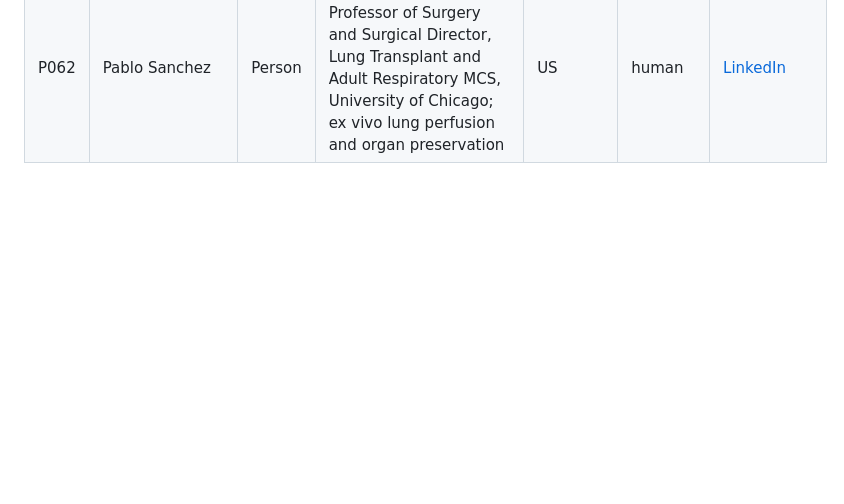
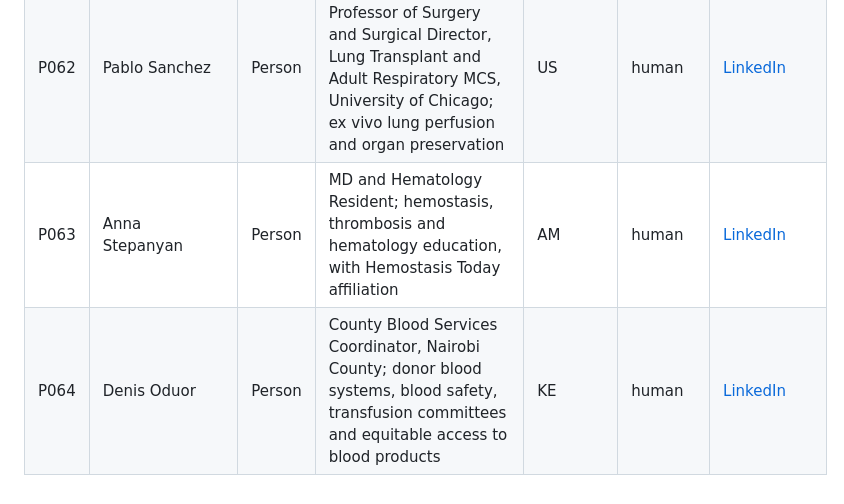
Before and after one commit to ArchilJali/Important-Contact, a Markdown page: human-medicine/CONTACTS.md, the part around the change. Rendered like a GitHub page; blank space fills up the shorter version.

Commit message:
Add verified hematology and donor blood contacts

```diff
--- a/human-medicine/CONTACTS.md
+++ b/human-medicine/CONTACTS.md
@@ -66,3 +66,5 @@ This list contains verified human-medical contacts separated from the Veterinary
 | P060 | Giovanni Sbrana | Person | Medical Director, Azienda USL Toscana Sud Est; intensive care, prehospital emergency medicine, disaster medicine and hyperbaric medicine | IT | human | [LinkedIn](https://www.linkedin.com/in/giovanni-sbrana-0aa0a541/) |
 | P061 | Ayman Nofal | Person | Commercial Manager, TRPHARM; rare disease, hematology and oncology market development | AE | human | [LinkedIn](https://www.linkedin.com/in/drnofal/) |
 | P062 | Pablo Sanchez | Person | Lowell T. Coggeshall Professor of Surgery and Surgical Director, Lung Transplant and Adult Respiratory MCS, University of Chicago; ex vivo lung perfusion and organ preservation | US | human | [LinkedIn](https://www.linkedin.com/in/pablo-sanchez-48b77b367/) |
+| P063 | Anna Stepanyan | Person | MD and Hematology Resident; hemostasis, thrombosis and hematology education, with Hemostasis Today affiliation | AM | human | [LinkedIn](https://www.linkedin.com/in/anna-stepanyan-a846913a4/) |
+| P064 | Denis Oduor | Person | County Blood Services Coordinator, Nairobi County; donor blood systems, blood safety, transfusion committees and equitable access to blood products | KE | human | [LinkedIn](https://www.linkedin.com/in/denis-oduor-78679054/) |
```
